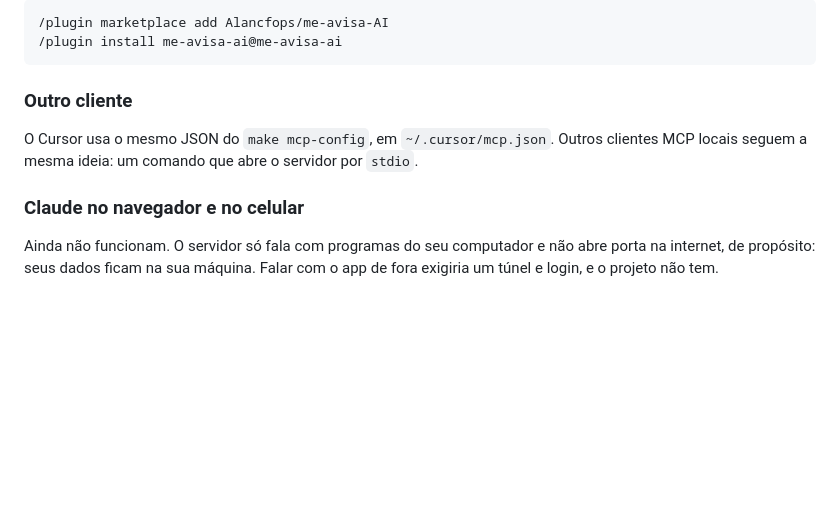
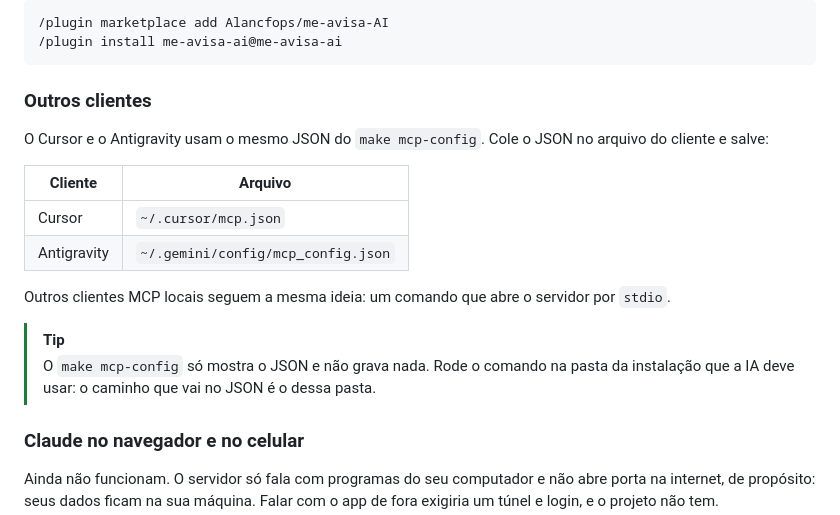
Before and after one commit to Alancfops/me-avisa-AI, a Markdown page: README.md, the part around the change. GitHub-like rendering; blank space fills up the shorter version.

Commit message:
docs: antigravity config file and how mcp-config works
Co-Authored-By: Claude Opus 5.5 <noreply@anthropic.com>

````diff
--- a/README.md
+++ b/README.md
@@ -506,10 +506,21 @@ Depois, dentro do Claude Code:
 /plugin install me-avisa-ai@me-avisa-ai
 ```
 
-### Outro cliente
+### Outros clientes
 
-O Cursor usa o mesmo JSON do `make mcp-config`, em `~/.cursor/mcp.json`. Outros clientes
-MCP locais seguem a mesma ideia: um comando que abre o servidor por `stdio`.
+O Cursor e o Antigravity usam o mesmo JSON do `make mcp-config`. Cole o JSON no arquivo do
+cliente e salve:
+
+| Cliente | Arquivo |
+|---|---|
+| Cursor | `~/.cursor/mcp.json` |
+| Antigravity | `~/.gemini/config/mcp_config.json` |
+
+Outros clientes MCP locais seguem a mesma ideia: um comando que abre o servidor por `stdio`.
+
+> [!TIP]
+> O `make mcp-config` só mostra o JSON e não grava nada. Rode o comando na pasta da
+> instalação que a IA deve usar: o caminho que vai no JSON é o dessa pasta.
 
 ### Claude no navegador e no celular
 
````
Also changed, not shown: README.en.md (+13 -2 lines).
